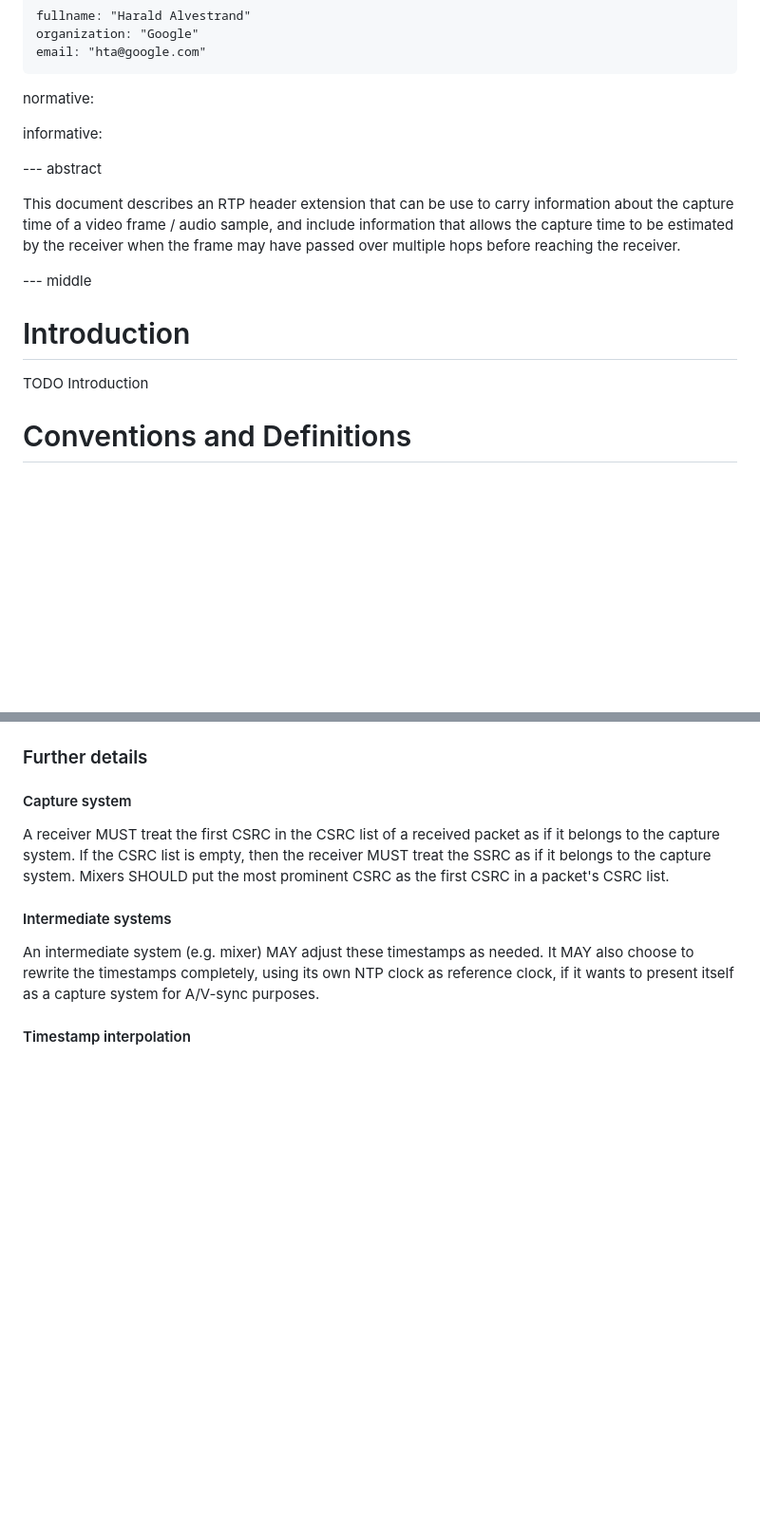
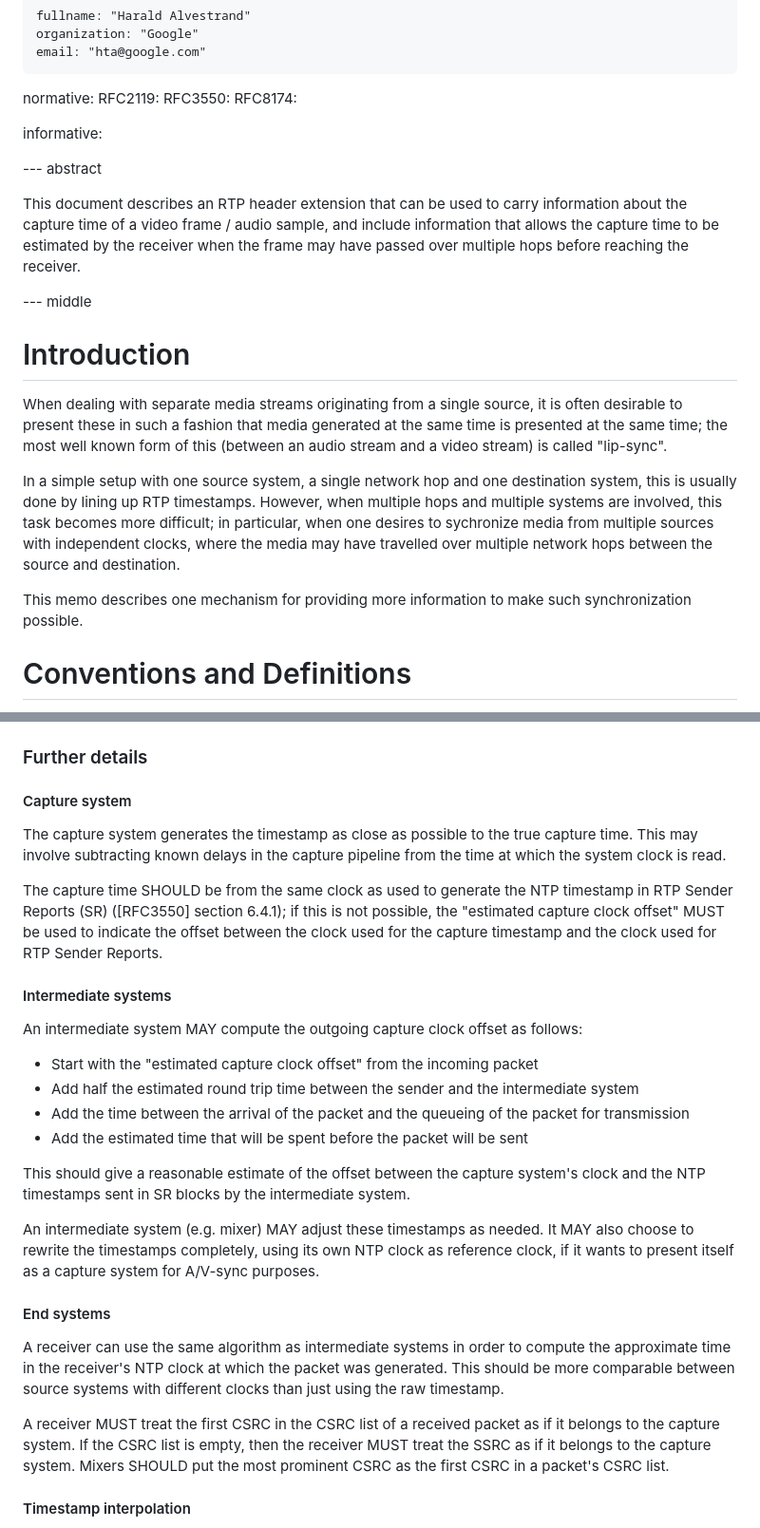
Before and after one commit to alvestrand/id-abs-capture-timestamp, a Markdown page: draft-alvestrand-avtcore-abs-capture-time.md, 2 parts joined by grey strips. Shown at 95% size. GitHub-like rendering; blank space fills up the shorter version.

Commit message:
Add more text

```diff
--- a/draft-alvestrand-avtcore-abs-capture-time.md
+++ b/draft-alvestrand-avtcore-abs-capture-time.md
@@ -30,13 +30,16 @@ author:
     email: "hta@google.com"
 
 normative:
+  RFC2119:
+  RFC3550:
+  RFC8174:
 
 informative:
 
 
 --- abstract
 
-This document describes an RTP header extension that can be use to carry information
+This document describes an RTP header extension that can be used to carry information
 about the capture time of a video frame / audio sample, and include information that
 allows the capture time to be estimated by the receiver when the frame may have passed
 over multiple hops before reaching the receiver.
@@ -46,7 +49,19 @@ over multiple hops before reaching the receiver.
 
 # Introduction
 
-TODO Introduction
+When dealing with separate media streams originating from a single source, it is often
+desirable to present these in such a fashion that media generated at the same time is presented
+at the same time; the most well known form of this (between an audio stream and a video stream)
+is called "lip-sync".
+
+In a simple setup with one source system, a single network hop and one destination system, this
+is usually done by lining up RTP timestamps. However, when multiple hops and multiple systems
+are involved, this task becomes more difficult; in particular, when one desires to sychronize
+media from multiple sources with independent clocks, where the media may have travelled over
+multiple network hops between the source and destination.
+
+This memo describes one mechanism for providing more information to make such synchronization
+possible.
 
 
 # Conventions and Definitions
@@ -143,17 +159,45 @@ sender system's NTP clock, to also estimate the capture system's NTP clock:
 
 #### Capture system
 
+The capture system generates the timestamp as close as possible to the true
+capture time. This may involve subtracting known delays in the capture pipeline
+from the time at which the system clock is read.
+
+The capture time SHOULD be from the same clock as used to generate the NTP timestamp
+in RTP Sender Reports (SR) ([RFC3550] section 6.4.1); if this is not possible,
+the "estimated capture clock offset" MUST be used to indicate the offset between
+the clock used for the capture timestamp and the clock used for RTP Sender Reports.
+
+
+#### Intermediate systems
+
+An intermediate system MAY compute the outgoing capture clock offset as follows:
+
+- Start with the "estimated capture clock offset" from the incoming packet
+- Add half the estimated round trip time between the sender and the intermediate system
+- Add the time between the arrival of the packet and the queueing of the packet for transmission
+- Add the estimated time that will be spent before the packet will be sent
+
+This should give a reasonable estimate of the offset between the capture system's
+clock and the NTP timestamps sent in SR blocks by the intermediate system.
+
+An intermediate system (e.g. mixer) MAY adjust these timestamps as needed. It
+MAY also choose to rewrite the timestamps completely, using its own NTP clock as
+reference clock, if it wants to present itself as a capture system for A/V-sync
+purposes.
+
+#### End systems
+
+A receiver can use the same algorithm as intermediate systems in order to compute
+the approximate time in the receiver's NTP clock at which the packet was generated.
+This should be more comparable between source systems with different clocks than just using
+the raw timestamp.
+
 A receiver MUST treat the first CSRC in the CSRC list of a received packet as if
 it belongs to the capture system. If the CSRC list is empty, then the receiver
 MUST treat the SSRC as if it belongs to the capture system. Mixers SHOULD put
 the most prominent CSRC as the first CSRC in a packet's CSRC list.
 
-#### Intermediate systems
-
-An intermediate system (e.g. mixer) MAY adjust these timestamps as needed. It
-MAY also choose to rewrite the timestamps completely, using its own NTP clock as
-reference clock, if it wants to present itself as a capture system for A/V-sync
-purposes.
 
 #### Timestamp interpolation
 
```
Also changed, not shown: other parts of draft-alvestrand-avtcore-abs-capture-time.md (+1 -0 lines).
